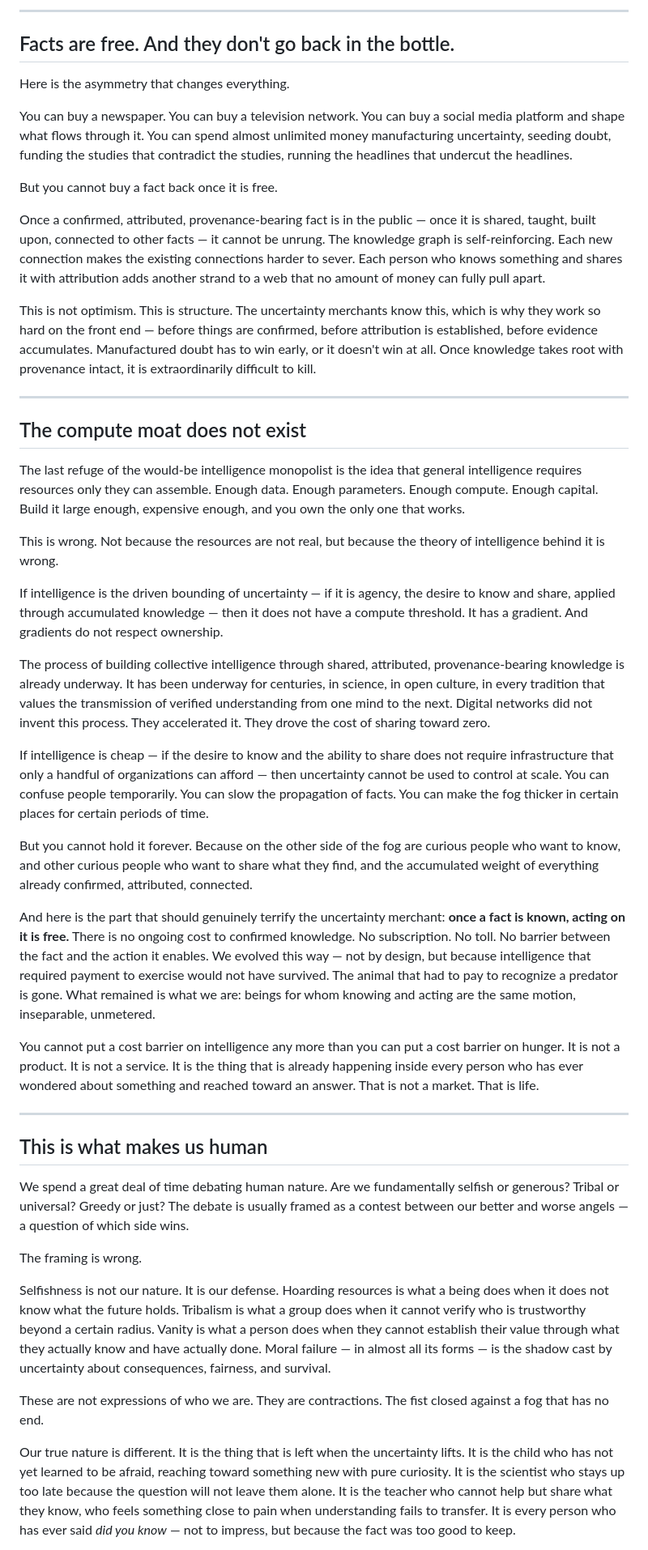
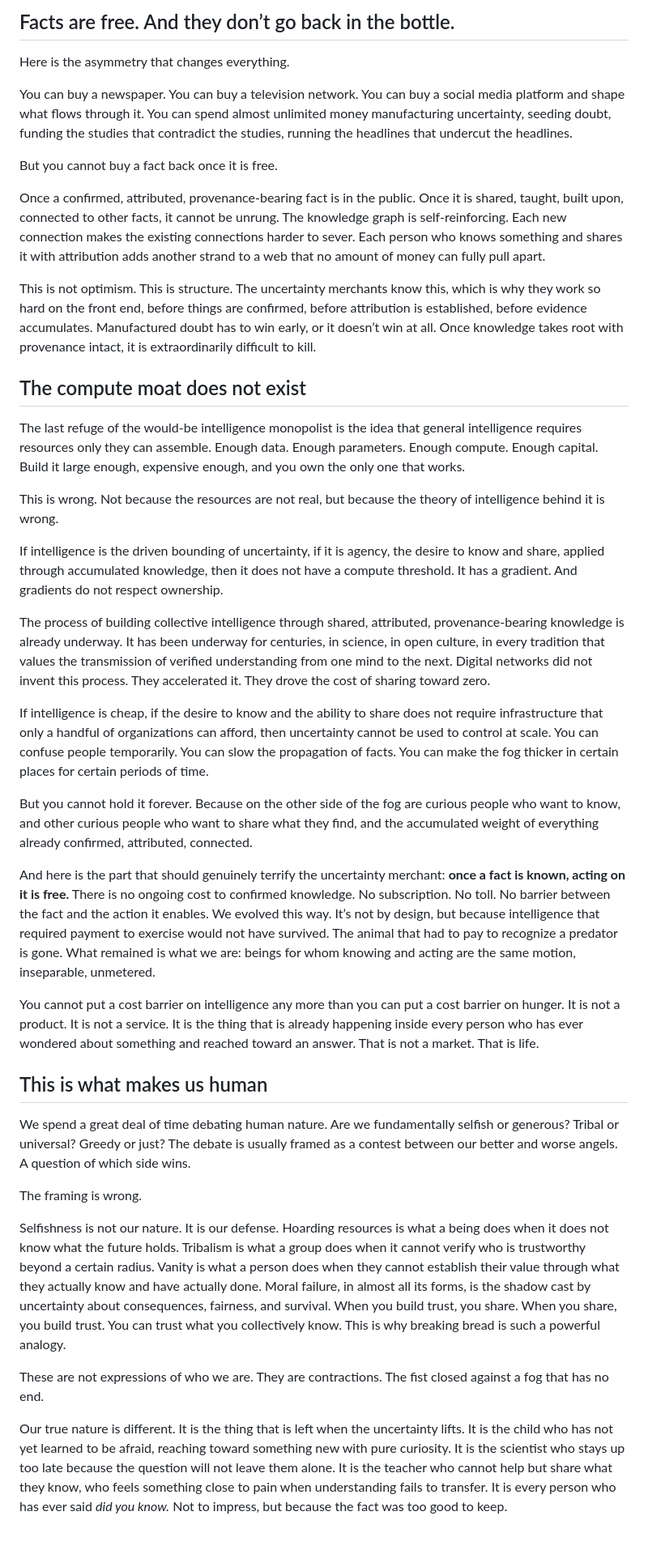
Before and after one commit to patdmc/open-knowledge-graph, a Markdown page: BLOG_KNOWLEDGE_IS_DEMOCRATIC.md, the part around one of its changes. Shown at 81% size. GitHub-like rendering.

```diff
--- a/BLOG_KNOWLEDGE_IS_DEMOCRATIC.md
+++ b/BLOG_KNOWLEDGE_IS_DEMOCRATIC.md
@@ -92,95 +46,43 @@ already knows.
 
----
-
-## Facts are free. And they don't go back in the bottle.
+## Facts are free. And they don’t go back in the bottle.
 
 Here is the asymmetry that changes everything.
 
-You can buy a newspaper. You can buy a television network. You can buy a social media platform
-and shape what flows through it. You can spend almost unlimited money manufacturing uncertainty,
-seeding doubt, funding the studies that contradict the studies, running the headlines that
-undercut the headlines.
+You can buy a newspaper. You can buy a television network. You can buy a social media platform and shape what flows through it. You can spend almost unlimited money manufacturing uncertainty, seeding doubt, funding the studies that contradict the studies, running the headlines that undercut the headlines.
 
 But you cannot buy a fact back once it is free.
 
-Once a confirmed, attributed, provenance-bearing fact is in the public — once it is shared,
-taught, built upon, connected to other facts — it cannot be unrung. The knowledge graph is
-self-reinforcing. Each new connection makes the existing connections harder to sever. Each
-person who knows something and shares it with attribution adds another strand to a web that
-no amount of money can fully pull apart.
+Once a confirmed, attributed, provenance-bearing fact is in the public. Once it is shared, taught, built upon, connected to other facts, it cannot be unrung. The knowledge graph is self-reinforcing. Each new connection makes the existing connections harder to sever. Each person who knows something and shares it with attribution adds another strand to a web that no amount of money can fully pull apart.
 
-This is not optimism. This is structure. The uncertainty merchants know this, which is why
-they work so hard on the front end — before things are confirmed, before attribution is
-established, before evidence accumulates. Manufactured doubt has to win early, or it doesn't
-win at all. Once knowledge takes root with provenance intact, it is extraordinarily difficult
-to kill.
-
----
+This is not optimism. This is structure. The uncertainty merchants know this, which is why they work so hard on the front end, before things are confirmed, before attribution is established, before evidence accumulates. Manufactured doubt has to win early, or it doesn’t win at all. Once knowledge takes root with provenance intact, it is extraordinarily difficult to kill.
 
 ## The compute moat does not exist
 
-The last refuge of the would-be intelligence monopolist is the idea that general intelligence
-requires resources only they can assemble. Enough data. Enough parameters. Enough compute.
-Enough capital. Build it large enough, expensive enough, and you own the only one that works.
+The last refuge of the would-be intelligence monopolist is the idea that general intelligence requires resources only they can assemble. Enough data. Enough parameters. Enough compute. Enough capital. Build it large enough, expensive enough, and you own the only one that works.
 
-This is wrong. Not because the resources are not real, but because the theory of intelligence
-behind it is wrong.
+This is wrong. Not because the resources are not real, but because the theory of intelligence behind it is wrong.
 
-If intelligence is the driven bounding of uncertainty — if it is agency, the desire to know
-and share, applied through accumulated knowledge — then it does not have a compute threshold.
-It has a gradient. And gradients do not respect ownership.
+If intelligence is the driven bounding of uncertainty, if it is agency, the desire to know and share, applied through accumulated knowledge, then it does not have a compute threshold. It has a gradient. And gradients do not respect ownership.
 
-The process of building collective intelligence through shared, attributed, provenance-bearing
-knowledge is already underway. It has been underway for centuries, in science, in open
-culture, in every tradition that values the transmission of verified understanding from one
-mind to the next. Digital networks did not invent this process. They accelerated it. They
-drove the cost of sharing toward zero.
+The process of building collective intelligence through shared, attributed, provenance-bearing knowledge is already underway. It has been underway for centuries, in science, in open culture, in every tradition that values the transmission of verified understanding from one mind to the next. Digital networks did not invent this process. They accelerated it. They drove the cost of sharing toward zero.
 
-If intelligence is cheap — if the desire to know and the ability to share does not require
-infrastructure that only a handful of organizations can afford — then uncertainty cannot be
-used to control at scale. You can confuse people temporarily. You can slow the propagation
-of facts. You can make the fog thicker in certain places for certain periods of time.
+If intelligence is cheap, if the desire to know and the ability to share does not require infrastructure that only a handful of organizations can afford, then uncertainty cannot be used to control at scale. You can confuse people temporarily. You can slow the propagation of facts. You can make the fog thicker in certain places for certain periods of time.
 
-But you cannot hold it forever. Because on the other side of the fog are curious people who
-want to know, and other curious people who want to share what they find, and the accumulated
-weight of everything already confirmed, attributed, connected.
+But you cannot hold it forever. Because on the other side of the fog are curious people who want to know, and other curious people who want to share what they find, and the accumulated weight of everything already confirmed, attributed, connected.
 
-And here is the part that should genuinely terrify the uncertainty merchant: **once a fact is
-known, acting on it is free.** There is no ongoing cost to confirmed knowledge. No subscription.
-No toll. No barrier between the fact and the action it enables. We evolved this way — not by
-design, but because intelligence that required payment to exercise would not have survived.
-The animal that had to pay to recognize a predator is gone. What remained is what we are:
-beings for whom knowing and acting are the same motion, inseparable, unmetered.
+And here is the part that should genuinely terrify the uncertainty merchant: **once a fact is known, acting on it is free.** There is no ongoing cost to confirmed knowledge. No subscription. No toll. No barrier between the fact and the action it enables. We evolved this way. It’s not by design, but because intelligence that required payment to exercise would not have survived. The animal that had to pay to recognize a predator is gone. What remained is what we are: beings for whom knowing and acting are the same motion, inseparable, unmetered.
 
-You cannot put a cost barrier on intelligence any more than you can put a cost barrier on
-hunger. It is not a product. It is not a service. It is the thing that is already happening
-inside every person who has ever wondered about something and reached toward an answer.
-That is not a market. That is life.
-
----
+You cannot put a cost barrier on intelligence any more than you can put a cost barrier on hunger. It is not a product. It is not a service. It is the thing that is already happening inside every person who has ever wondered about something and reached toward an answer. That is not a market. That is life.
 
 ## This is what makes us human
 
-We spend a great deal of time debating human nature. Are we fundamentally selfish or generous?
-Tribal or universal? Greedy or just? The debate is usually framed as a contest between our
-better and worse angels — a question of which side wins.
+We spend a great deal of time debating human nature. Are we fundamentally selfish or generous? Tribal or universal? Greedy or just? The debate is usually framed as a contest between our better and worse angels. A question of which side wins.
 
 The framing is wrong.
 
-Selfishness is not our nature. It is our defense. Hoarding resources is what a being does
-when it does not know what the future holds. Tribalism is what a group does when it cannot
-verify who is trustworthy beyond a certain radius. Vanity is what a person does when they
-cannot establish their value through what they actually know and have actually done. Moral
-failure — in almost all its forms — is the shadow cast by uncertainty about consequences,
-fairness, and survival.
+Selfishness is not our nature. It is our defense. Hoarding resources is what a being does when it does not know what the future holds. Tribalism is what a group does when it cannot verify who is trustworthy beyond a certain radius. Vanity is what a person does when they cannot establish their value through what they actually know and have actually done. Moral failure, in almost all its forms, is the shadow cast by uncertainty about consequences, fairness, and survival. When you build trust, you share. When you share, you build trust. You can trust what you collectively know. This is why breaking bread is such a powerful analogy.
 
-These are not expressions of who we are. They are contractions. The fist closed against
-a fog that has no end.
+These are not expressions of who we are. They are contractions. The fist closed against a fog that has no end.
 
-Our true nature is different. It is the thing that is left when the uncertainty lifts.
-It is the child who has not yet learned to be afraid, reaching toward something new with
-pure curiosity. It is the scientist who stays up too late because the question will not
-leave them alone. It is the teacher who cannot help but share what they know, who feels
-something close to pain when understanding fails to transfer. It is every person who has
-ever said *did you know* — not to impress, but because the fact was too good to keep.
+Our true nature is different. It is the thing that is left when the uncertainty lifts. It is the child who has not yet learned to be afraid, reaching toward something new with pure curiosity. It is the scientist who stays up too late because the question will not leave them alone. It is the teacher who cannot help but share what they know, who feels something close to pain when understanding fails to transfer. It is every person who has ever said *did you know.* Not to impress, but because the fact was too good to keep.
 
```
Also changed, not shown: other parts of BLOG_KNOWLEDGE_IS_DEMOCRATIC.md (+26 -98 lines).
